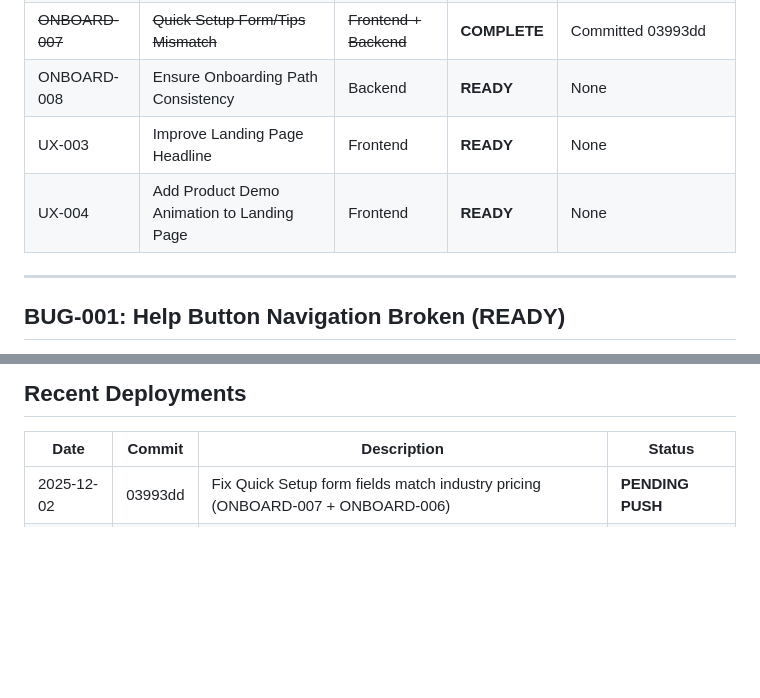
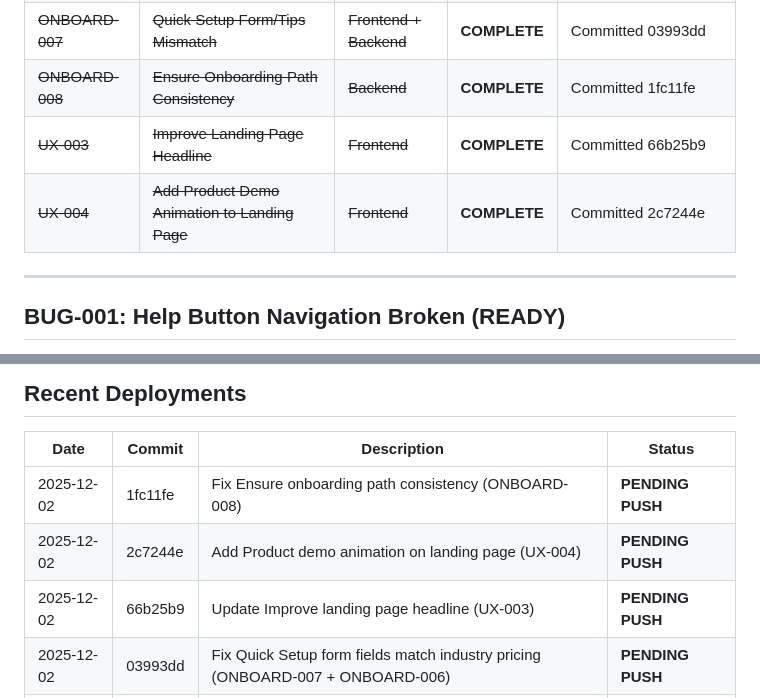
Before and after one commit to eddiesanjuan/quotedIT, a Markdown page: ENGINEERING_STATE.md, 2 parts joined by grey strips. GitHub-like rendering; blank space fills up the shorter version.

```diff
--- a/ENGINEERING_STATE.md
+++ b/ENGINEERING_STATE.md
@@ -66,9 +66,9 @@
 | ~~BUG-001~~ | ~~Help Button Navigation Broken~~ | ~~Frontend~~ | **COMPLETE** | Committed e0cb0e5 |
 | ~~ONBOARD-006~~ | ~~Expand Industries Beyond Construction~~ | ~~Frontend + Backend~~ | **COMPLETE** | Committed 03993dd |
 | ~~ONBOARD-007~~ | ~~Quick Setup Form/Tips Mismatch~~ | ~~Frontend + Backend~~ | **COMPLETE** | Committed 03993dd |
-| ONBOARD-008 | Ensure Onboarding Path Consistency | Backend | **READY** | None |
-| UX-003 | Improve Landing Page Headline | Frontend | **READY** | None |
-| UX-004 | Add Product Demo Animation to Landing Page | Frontend | **READY** | None |
+| ~~ONBOARD-008~~ | ~~Ensure Onboarding Path Consistency~~ | ~~Backend~~ | **COMPLETE** | Committed 1fc11fe |
+| ~~UX-003~~ | ~~Improve Landing Page Headline~~ | ~~Frontend~~ | **COMPLETE** | Committed 66b25b9 |
+| ~~UX-004~~ | ~~Add Product Demo Animation to Landing Page~~ | ~~Frontend~~ | **COMPLETE** | Committed 2c7244e |
 
 ---
 
@@ -1056,6 +1056,9 @@ GET /api/billing/plans - Available pricing (public)
 
 | Date | Commit | Description | Status |
 |------|--------|-------------|--------|
+| 2025-12-02 | 1fc11fe | Fix Ensure onboarding path consistency (ONBOARD-008) | **PENDING PUSH** |
+| 2025-12-02 | 2c7244e | Add Product demo animation on landing page (UX-004) | **PENDING PUSH** |
+| 2025-12-02 | 66b25b9 | Update Improve landing page headline (UX-003) | **PENDING PUSH** |
 | 2025-12-02 | 03993dd | Fix Quick Setup form fields match industry pricing (ONBOARD-007 + ONBOARD-006) | **PENDING PUSH** |
 | 2025-12-02 | e0cb0e5 | Fix Help button navigation (BUG-001) | **PENDING PUSH** |
 | 2025-12-02 | 8a6770f | Add Demo page frontend for try-before-signup (BUG-003) | **DEPLOYED** |
```
Also changed, not shown: other parts of ENGINEERING_STATE.md (+1 -1 lines), ACTION_LOG.md (+5 -0 lines).
